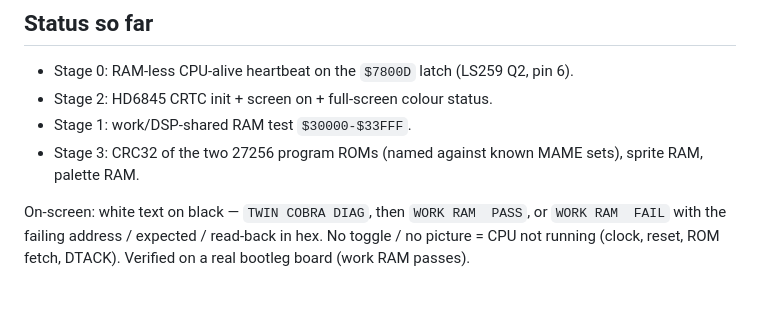
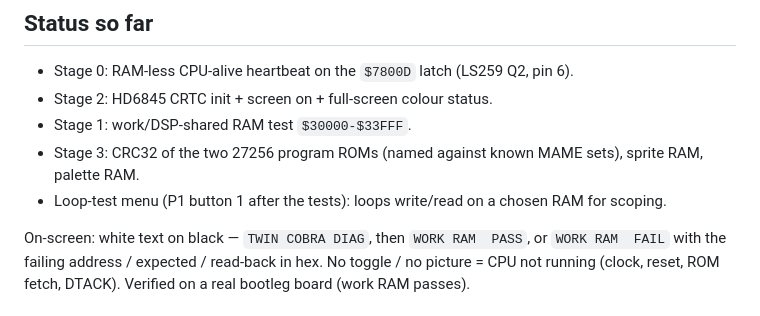
Before and after one commit to patzik/twin-cobra-diag, a Markdown page: README.md, the part around the change. GitHub-like rendering.

```diff
--- a/README.md
+++ b/README.md
@@ -27,6 +27,7 @@ not the 27256 program sockets — see `diag/README.md`.
 - Stage 2: HD6845 CRTC init + screen on + full-screen colour status.
 - Stage 1: work/DSP-shared RAM test `$30000-$33FFF`.
 - Stage 3: CRC32 of the two 27256 program ROMs (named against known MAME sets), sprite RAM, palette RAM.
+- Loop-test menu (P1 button 1 after the tests): loops write/read on a chosen RAM for scoping.
 
 On-screen: white text on black — `TWIN COBRA DIAG`, then `WORK RAM  PASS`, or
 `WORK RAM  FAIL` with the failing address / expected / read-back in hex.
```
Also changed, not shown: diag/README.md (+26 -0 lines), diag/doc/loop_menu.png (added), 4 other files.
